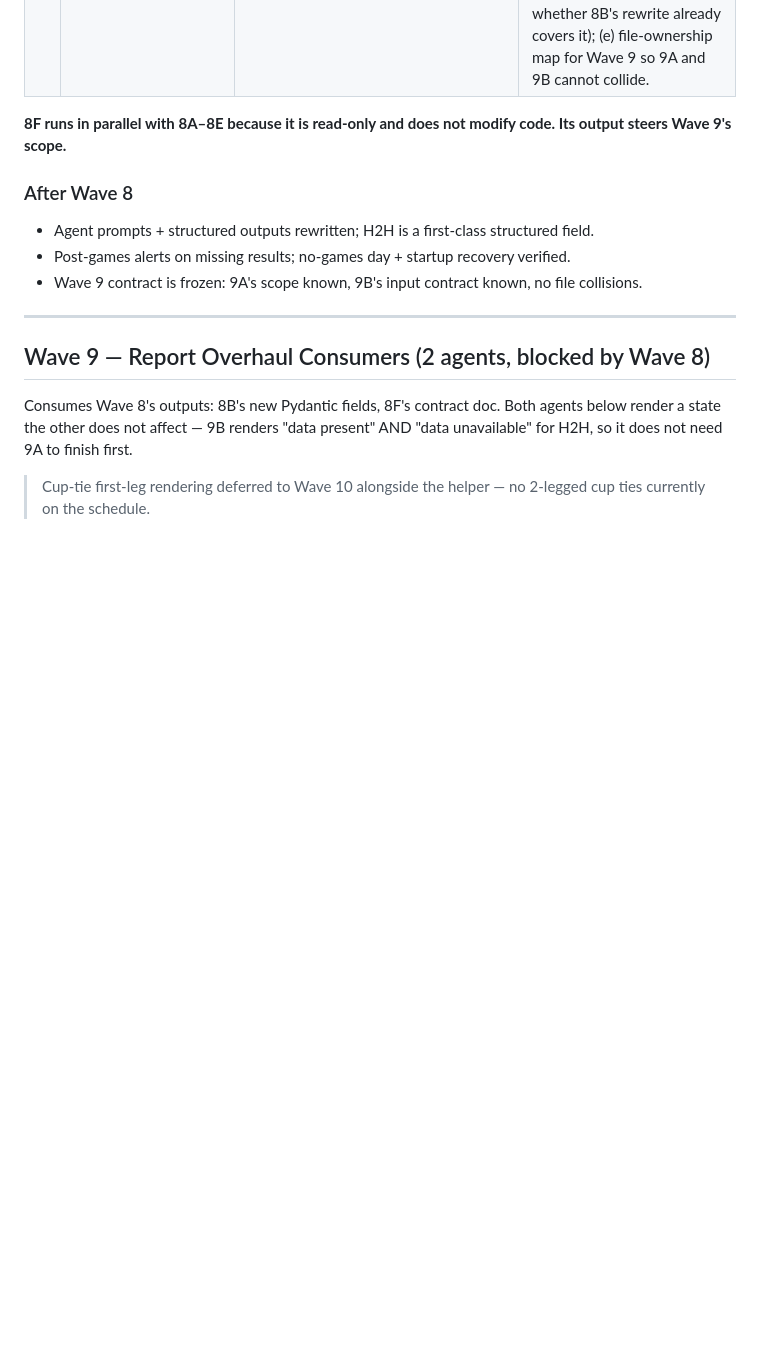
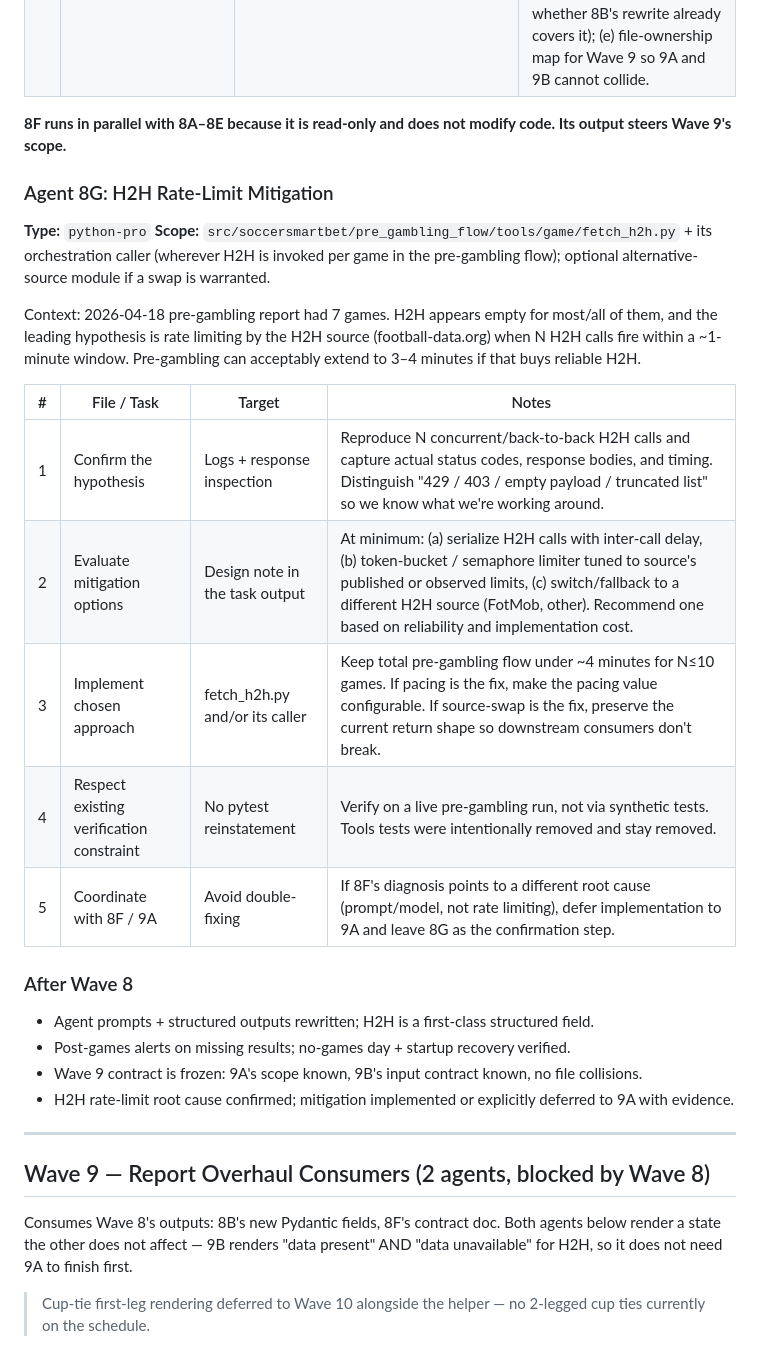
Before and after one commit to Omer-Pinto/SoccerSmartBet, a Markdown page: docs/system_revive/task_breakdown.md, the part around the change. Drawn GitHub-style; blank space fills up the shorter version.

Commit message:
Wave 8: add 8G — H2H rate-limit mitigation
7-game pre-gambling run on 2026-04-18 had empty H2H for most games;
leading hypothesis is source rate limiting. 8G confirms and mitigates
(pacing, limiter, or source swap). Pre-gambling flow may extend to
~4 minutes if that buys reliable H2H.

Co-Authored-By: Claude Opus 4.7 (1M context) <noreply@anthropic.com>

```diff
--- a/docs/system_revive/task_breakdown.md
+++ b/docs/system_revive/task_breakdown.md
@@ -427,10 +427,25 @@ Scope revised 2026-04-17. Original Wave 8 violated the intra-wave parallelism ru
 
 **8F runs in parallel with 8A–8E because it is read-only and does not modify code. Its output steers Wave 9's scope.**
 
+### Agent 8G: H2H Rate-Limit Mitigation
+**Type:** `python-pro`
+**Scope:** `src/soccersmartbet/pre_gambling_flow/tools/game/fetch_h2h.py` + its orchestration caller (wherever H2H is invoked per game in the pre-gambling flow); optional alternative-source module if a swap is warranted.
+
+Context: 2026-04-18 pre-gambling report had 7 games. H2H appears empty for most/all of them, and the leading hypothesis is rate limiting by the H2H source (football-data.org) when N H2H calls fire within a ~1-minute window. Pre-gambling can acceptably extend to 3–4 minutes if that buys reliable H2H.
+
+| # | File / Task | Target | Notes |
+|---|-------------|--------|-------|
+| 1 | Confirm the hypothesis | Logs + response inspection | Reproduce N concurrent/back-to-back H2H calls and capture actual status codes, response bodies, and timing. Distinguish "429 / 403 / empty payload / truncated list" so we know what we're working around. |
+| 2 | Evaluate mitigation options | Design note in the task output | At minimum: (a) serialize H2H calls with inter-call delay, (b) token-bucket / semaphore limiter tuned to source's published or observed limits, (c) switch/fallback to a different H2H source (FotMob, other). Recommend one based on reliability and implementation cost. |
+| 3 | Implement chosen approach | fetch_h2h.py and/or its caller | Keep total pre-gambling flow under ~4 minutes for N≤10 games. If pacing is the fix, make the pacing value configurable. If source-swap is the fix, preserve the current return shape so downstream consumers don't break. |
+| 4 | Respect existing verification constraint | No pytest reinstatement | Verify on a live pre-gambling run, not via synthetic tests. Tools tests were intentionally removed and stay removed. |
+| 5 | Coordinate with 8F / 9A | Avoid double-fixing | If 8F's diagnosis points to a different root cause (prompt/model, not rate limiting), defer implementation to 9A and leave 8G as the confirmation step. |
+
 ### After Wave 8
 - Agent prompts + structured outputs rewritten; H2H is a first-class structured field.
 - Post-games alerts on missing results; no-games day + startup recovery verified.
 - Wave 9 contract is frozen: 9A's scope known, 9B's input contract known, no file collisions.
+- H2H rate-limit root cause confirmed; mitigation implemented or explicitly deferred to 9A with evidence.
 
 ---
 
```
Also changed, not shown: docs/system_revive/progress.md (+1 -0 lines).
